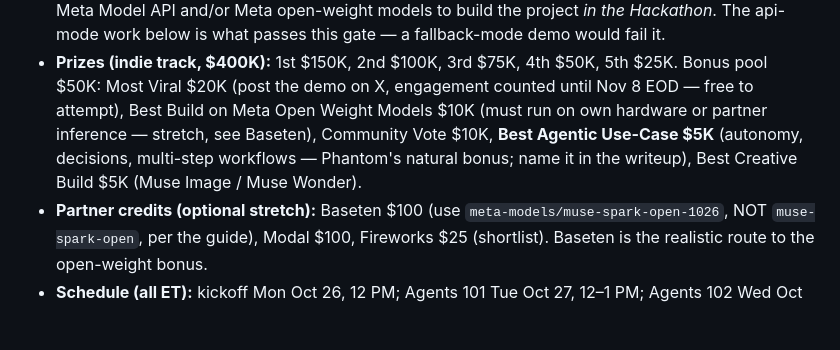
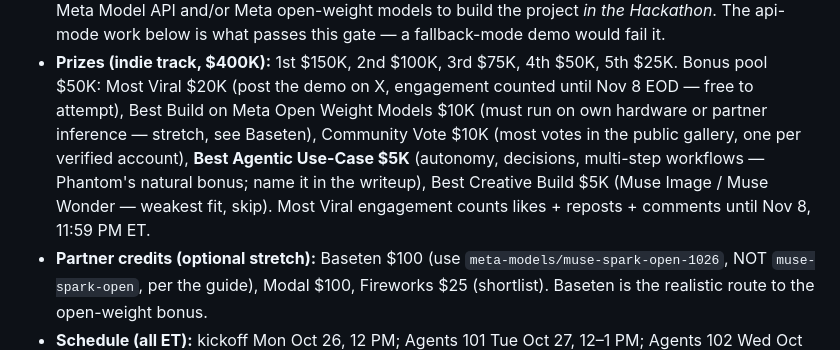
Before and after one commit to Mukeshreddy3/phantom-inventory-hunter, a Markdown page: SUBMISSION.md, the part around the change. GitHub-like rendering; blank space fills up the shorter version.

Commit message:
Bonus prize details: Most Viral cutoff Nov 8 11:59 PM ET, Community Vote mechanics

```diff
--- a/SUBMISSION.md
+++ b/SUBMISSION.md
@@ -68,10 +68,13 @@ Oct 26 blasts covered kickoff (12 PM ET / 9 AM PT) and the credit claim.
   4th $50K, 5th $25K. Bonus pool $50K: Most Viral $20K (post the demo
   on X, engagement counted until Nov 8 EOD — free to attempt),
   Best Build on Meta Open Weight Models $10K (must run on own hardware
-  or partner inference — stretch, see Baseten), Community Vote $10K,
+  or partner inference — stretch, see Baseten), Community Vote $10K
+  (most votes in the public gallery, one per verified account),
   **Best Agentic Use-Case $5K** (autonomy, decisions, multi-step
   workflows — Phantom's natural bonus; name it in the writeup),
-  Best Creative Build $5K (Muse Image / Muse Wonder).
+  Best Creative Build $5K (Muse Image / Muse Wonder — weakest fit,
+  skip). Most Viral engagement counts likes + reposts + comments
+  until Nov 8, 11:59 PM ET.
 - **Partner credits (optional stretch):** Baseten $100 (use
   `meta-models/muse-spark-open-1026`, NOT `muse-spark-open`, per the
   guide), Modal $100, Fireworks $25 (shortlist). Baseten is the
```
